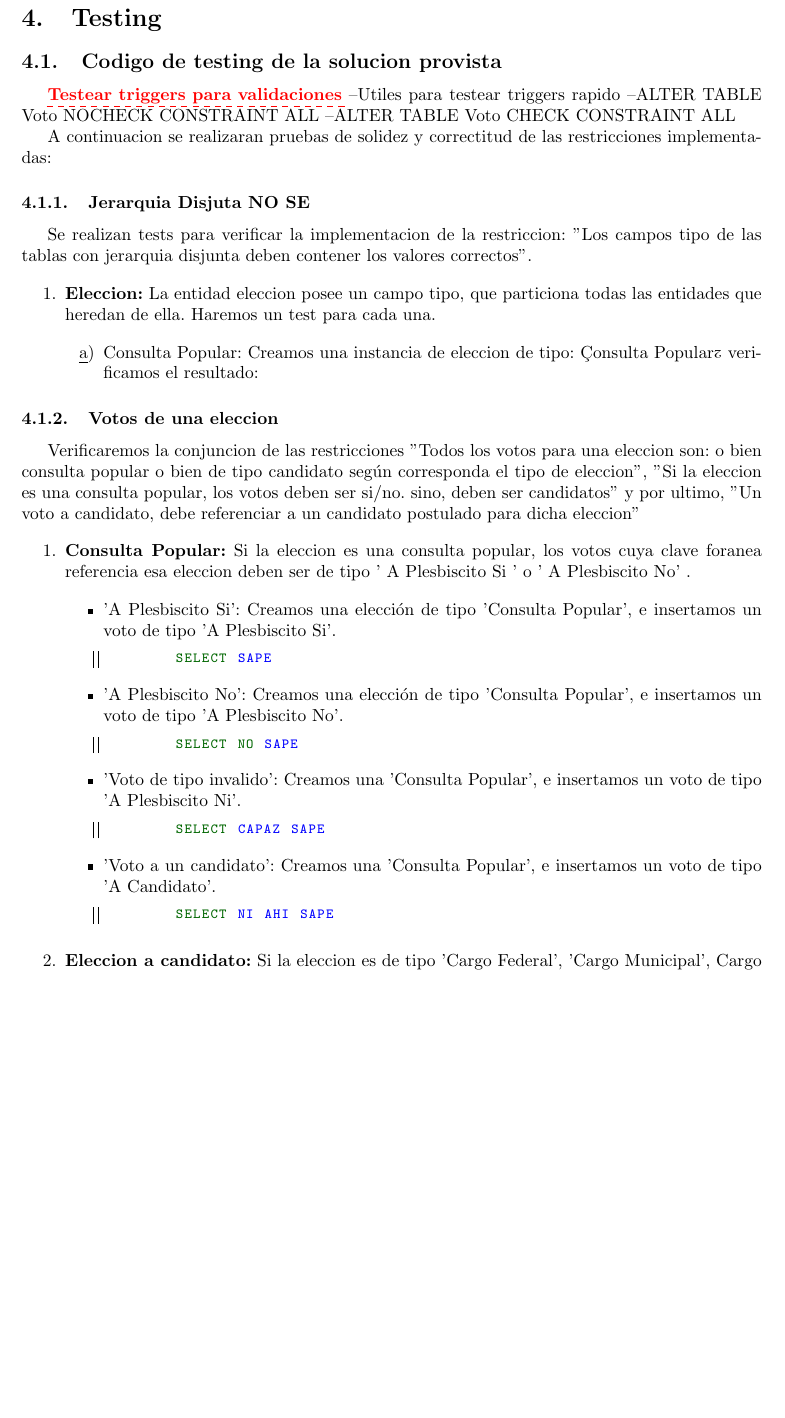
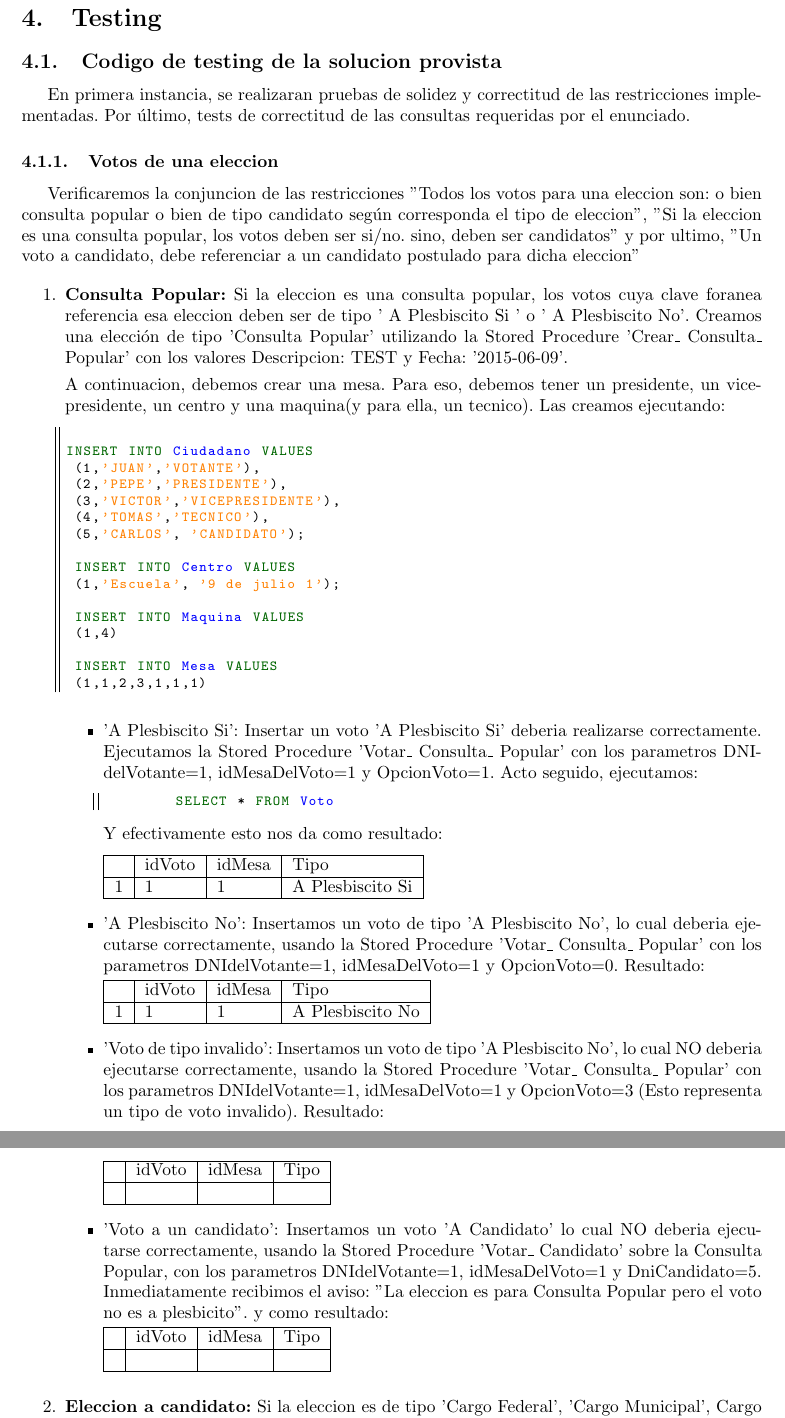
Before and after one commit to svilerino/bbdd, a LaTeX document (tp1/informe/informe.tex, which reads tp1/informe/testing.tex): part of page 17 of 19 before the commit and two parts of pages 17 and 18 of 20 after it, the two joined at a grey line, cut so that both start at the same text, the shorter picture padded with empty space. Compiled offline with pdfLaTeX.

Commit message:
tests consulta popular

```diff
--- a/tp1/informe/testing.tex
+++ b/tp1/informe/testing.tex
@@ -1,28 +1,6 @@
 \subsection{Codigo de testing de la solucion provista}
-\fk{Testear triggers para validaciones}
---Utiles para testear triggers rapido
---ALTER TABLE Voto NOCHECK CONSTRAINT ALL
---ALTER TABLE Voto CHECK CONSTRAINT ALL
 
-A continuacion se realizaran pruebas de solidez y correctitud de las restricciones implementadas:
-
-\subsubsection{Jerarquia Disjuta NO SE}
-
-Se realizan tests para verificar la implementacion de la restriccion: "Los campos tipo de las tablas con jerarquia disjunta deben contener los valores correctos".
-
-\begin{enumerate}
-
-\item \textbf{Eleccion:} La entidad eleccion posee un campo tipo, que particiona todas las entidades que heredan
-de ella. Haremos un test para cada una.
-
-\begin{enumerate}
-
-\item Consulta Popular: Creamos una instancia de eleccion de tipo: "Consulta Popular" y verificamos el
-resultado:
-
-\end{enumerate}
-
-\end{enumerate}
+En primera instancia, se realizaran pruebas de solidez y correctitud de las restricciones implementadas. Por último, tests de correctitud de las consultas requeridas por el enunciado.
 
 \subsubsection{Votos de una eleccion}
 
@@ -31,34 +9,86 @@ Verificaremos la conjuncion de las restricciones "Todos los votos para una elecc
 \begin{enumerate}
 
 \item \textbf{Consulta Popular:} Si la eleccion es una consulta popular, los votos cuya clave foranea
-referencia esa eleccion deben ser de tipo ' A Plesbiscito Si ' o ' A Plesbiscito No' .
+referencia esa eleccion deben ser de tipo ' A Plesbiscito Si ' o ' A Plesbiscito No'. Creamos una elección de tipo 'Consulta Popular' utilizando la Stored Procedure 'Crear\_ Consulta\_ Popular' con los valores Descripcion: TEST y Fecha: '2015-06-09'.
+
+A continuacion, debemos crear una mesa. Para eso, debemos tener un presidente, un vicepresidente,
+un centro y una maquina(y para ella, un tecnico). Las creamos ejecutando:
+
+\begin{lstlisting}
+
+INSERT INTO Ciudadano VALUES
+ (1,'JUAN','VOTANTE'),
+ (2,'PEPE','PRESIDENTE'),
+ (3,'VICTOR','VICEPRESIDENTE'),
+ (4,'TOMAS','TECNICO'),
+ (5,'CARLOS', 'CANDIDATO');
+
+ INSERT INTO Centro VALUES
+ (1,'Escuela', '9 de julio 1');
+
+ INSERT INTO Maquina VALUES
+ (1,4)
+
+ INSERT INTO Mesa VALUES
+ (1,1,2,3,1,1,1)
+\end{lstlisting}
 
 	\begin{itemize}
-	\item 'A Plesbiscito Si': Creamos una elección de tipo 'Consulta Popular', e insertamos un voto
-	de tipo 'A Plesbiscito Si'.
+	\item 'A Plesbiscito Si': Insertar un voto 'A Plesbiscito Si' deberia realizarse correctamente.
+	Ejecutamos la Stored Procedure 'Votar\_ Consulta\_ Popular' con los parametros DNIdelVotante=1, idMesaDelVoto=1 y OpcionVoto=1. Acto seguido, ejecutamos:
 	\begin{lstlisting}
-	SELECT SAPE
+	SELECT * FROM Voto
 	\end{lstlisting}
+	Y efectivamente esto nos da como resultado:
+	\vspace{2mm}
 
-	\item 'A Plesbiscito No': Creamos una elección de tipo 'Consulta Popular', e insertamos un voto
-	de tipo 'A Plesbiscito No'.
-	\begin{lstlisting}
-	SELECT NO SAPE
-	\end{lstlisting}
-	\item 'Voto de tipo invalido': Creamos una 'Consulta Popular', e insertamos un voto
-	de tipo 'A Plesbiscito Ni'.
-	\begin{lstlisting}
-	SELECT CAPAZ SAPE
-	\end{lstlisting}
+	\begin{tabular}{| l| l| l| l| }
+	\hline
+	   & idVoto & idMesa & Tipo \\
+	   \hline
+	 1 & 1 & 1 & A Plesbiscito Si \\
+ 	 \hline
+	\end{tabular}
 
-	\item 'Voto a un candidato': Creamos una 'Consulta Popular', e insertamos un voto
-	de tipo 'A Candidato'.
-	\begin{lstlisting}
-	SELECT NI AHI SAPE
-	\end{lstlisting}
+	\vspace{2mm}
+	\item 'A Plesbiscito No': Insertamos un voto de tipo 'A Plesbiscito No', lo cual deberia ejecutarse correctamente, usando la Stored Procedure 'Votar\_ Consulta\_ Popular' con los parametros DNIdelVotante=1, idMesaDelVoto=1 y OpcionVoto=0. Resultado:
 
+	\begin{tabular}{| l| l| l| l| }
+	\hline
+	   & idVoto & idMesa & Tipo \\
+	   \hline
+	 1 & 1 & 1 & A Plesbiscito No \\
+ 	 \hline
+	\end{tabular}
+
+	\vspace{2mm}
+
+	\item 'Voto de tipo invalido': Insertamos un voto de tipo 'A Plesbiscito No', lo cual NO deberia ejecutarse correctamente, usando la Stored Procedure 'Votar\_ Consulta\_ Popular' con los parametros DNIdelVotante=1, idMesaDelVoto=1 y OpcionVoto=3 (Esto representa un tipo de voto invalido). Resultado:
+
+\begin{tabular}{| l| l| l| l| }
+	\hline
+	   & idVoto & idMesa & Tipo \\
+	   \hline
+	 &  &  &  \\
+ 	 \hline
+	\end{tabular}
+
+	\vspace{2mm}
+
+
+	\item 'Voto a un candidato': Insertamos un voto 'A Candidato' lo cual NO deberia ejecutarse correctamente, usando la Stored Procedure 'Votar\_ Candidato' sobre la Consulta Popular, con los parametros DNIdelVotante=1, idMesaDelVoto=1 y DniCandidato=5. Inmediatamente recibimos el aviso:
+	''La eleccion es para Consulta Popular pero el voto no es a plesbicito''. y como resultado:
+
+\begin{tabular}{| l| l| l| l| }
+	\hline
+	   & idVoto & idMesa & Tipo \\
+	   \hline
+	 &  &  &  \\
+ 	 \hline
+	\end{tabular}
+
+	\vspace{2mm}
 	\end{itemize}
-
 \item \textbf{Eleccion a candidato:}  Si la eleccion es de tipo 'Cargo Federal', 'Cargo Municipal', Cargo Provincial' o tipo 'Cargo Legislativo', los votos cuya clave foranea referencia esa eleccion deben ser de tipo 'A Candidato', y deben referenciar a un candidato que este postulado a dicha eleccion
 
 	\begin{itemize}
```
Also changed, not shown: tp1/informe/testing.tex (6 more changed lines), 1 other file.
